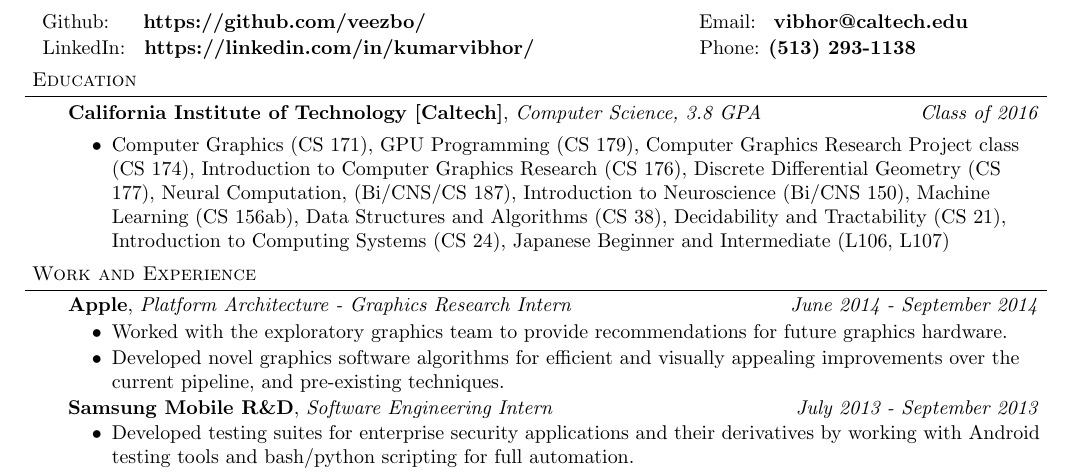
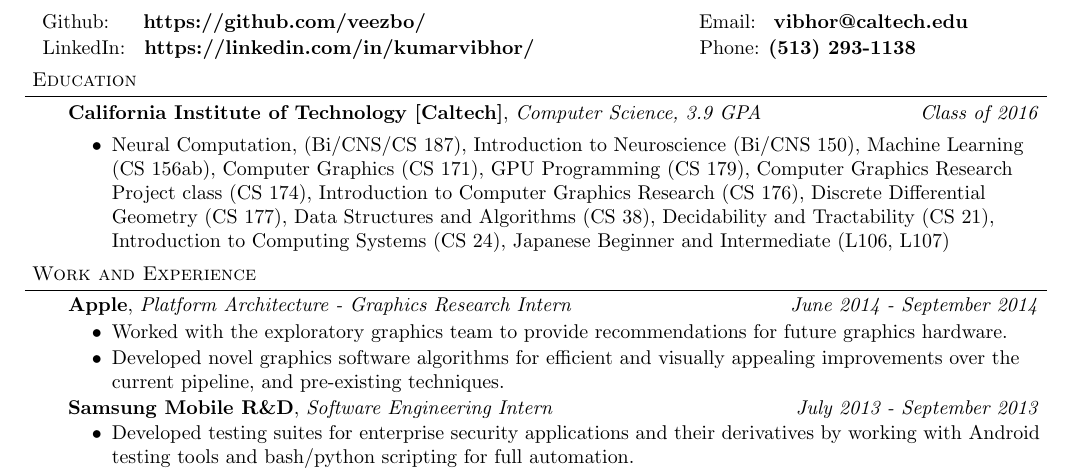
Before and after one commit to veezbo/Resume, a LaTeX CV (resume.tex): part of the page, cut so that both start at the same text. Compiled offline with pdfLaTeX.

Commit message:
Adjusted GPA and rearranged classes. TODO: Need to add current Neuroscience project

```diff
--- a/resume.tex
+++ b/resume.tex
@@ -92,9 +92,9 @@
 %\smallskip
 \begin{body}
 	\vspace{15pt}
-	\textbf{California Institute of Technology [Caltech]}{}, \emph{Computer Science, 3.8 GPA} \hfill \emph{Class of 2016}{} \\
+	\textbf{California Institute of Technology [Caltech]}{}, \emph{Computer Science, 3.9 GPA} \hfill \emph{Class of 2016}{} \\
 	\begin{itemize} \itemsep -0pt
-	\item Computer Graphics (CS 171), GPU Programming (CS 179), Computer Graphics Research Project class (CS 174), Introduction to Computer Graphics Research (CS 176), Discrete Differential Geometry (CS 177), Neural Computation, (Bi/CNS/CS 187), Introduction to Neuroscience (Bi/CNS 150), Machine Learning (CS 156ab), Data Structures and Algorithms (CS 38), Decidability and Tractability (CS 21), Introduction to Computing Systems (CS 24), Japanese Beginner and Intermediate (L106, L107)
+	\item Neural Computation, (Bi/CNS/CS 187), Introduction to Neuroscience (Bi/CNS 150), Machine Learning (CS 156ab), Computer Graphics (CS 171), GPU Programming (CS 179), Computer Graphics Research Project class (CS 174), Introduction to Computer Graphics Research (CS 176), Discrete Differential Geometry (CS 177), Data Structures and Algorithms (CS 38), Decidability and Tractability (CS 21), Introduction to Computing Systems (CS 24), Japanese Beginner and Intermediate (L106, L107)
 	\end{itemize}
 \end{body}
 
```
Also changed, not shown: Resume_Vibhor_Kumar.pdf.
